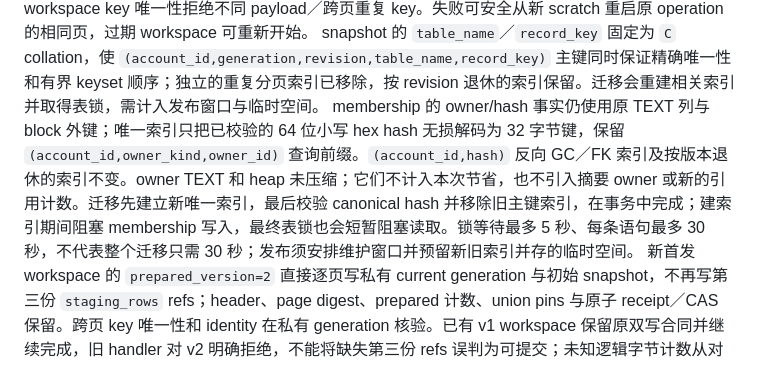
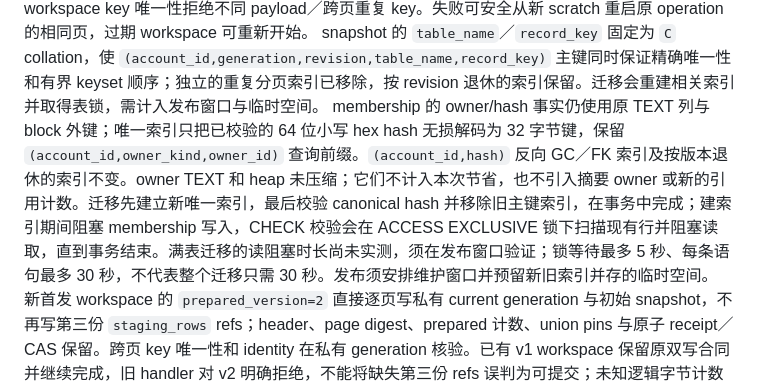
Before and after one commit to ichthyoplanktonzyh/sensa-standalone, a Markdown page: docs/sensa/engineering.md, the part around the change. Rendered like a GitHub page.

Commit message:
Clarify unmeasured membership migration lock duration

```diff
--- a/docs/sensa/engineering.md
+++ b/docs/sensa/engineering.md
@@ -343,7 +343,7 @@ Personal Anchor media 与 Practice Artifact 仍按各自 learner-owned 表进入
 承诺或已通过的大规模云端性能结论。账号 encoded 存储 guard 为有限的 1 GiB；当前只在本地代码与隔离合成账号验证，尚未部署或修改线上账号配额。不兼容 checkpoint 停止同步并保留原副本，
 不会为编码升级自动覆盖旧 head。首次发布使用私有固定 revision staging：逐表 keyset 捕获至本机不可变 scratch，64 行／4 MiB 展开工作页（保留既有 90 MiB 单行例外），共享正文按 digest 复用，逐页暂存远端 refs；全部捕获及自库结构准入后，一次锁头 CAS 同事务安装已有 current rows、snapshot、membership 与 durable receipt。未完成 staging 不进入 head，接收端只恢复已发布 authority。捕获期间 revision 改变立即拒绝；封存后允许后续编辑，最终 baseline 只确认捕获版并保留后续 pending，网络期间不持本机 writer lock。owner、identity、incarnation 与签出状态在捕获、发送和本机确认处继续检查。丢最终 ACK 由原 operation receipt 恢复；本机 pending 写入 ACK 不确定时保留 scratch。分页 digest、页序与全 workspace key 唯一性拒绝不同 payload／跨页重复 key。失败可安全从新 scratch 重启原 operation 的相同页，过期 workspace 可重新开始。
 snapshot 的 `table_name`／`record_key` 固定为 `C` collation，使 `(account_id,generation,revision,table_name,record_key)` 主键同时保证精确唯一性和有界 keyset 顺序；独立的重复分页索引已移除，按 revision 退休的索引保留。迁移会重建相关索引并取得表锁，需计入发布窗口与临时空间。
-membership 的 owner/hash 事实仍使用原 TEXT 列与 block 外键；唯一索引只把已校验的 64 位小写 hex hash 无损解码为 32 字节键，保留 `(account_id,owner_kind,owner_id)` 查询前缀。`(account_id,hash)` 反向 GC／FK 索引及按版本退休的索引不变。owner TEXT 和 heap 未压缩；它们不计入本次节省，也不引入摘要 owner 或新的引用计数。迁移先建立新唯一索引，最后校验 canonical hash 并移除旧主键索引，在事务中完成；建索引期间阻塞 membership 写入，最终表锁也会短暂阻塞读取。锁等待最多 5 秒、每条语句最多 30 秒，不代表整个迁移只需 30 秒；发布须安排维护窗口并预留新旧索引并存的临时空间。
+membership 的 owner/hash 事实仍使用原 TEXT 列与 block 外键；唯一索引只把已校验的 64 位小写 hex hash 无损解码为 32 字节键，保留 `(account_id,owner_kind,owner_id)` 查询前缀。`(account_id,hash)` 反向 GC／FK 索引及按版本退休的索引不变。owner TEXT 和 heap 未压缩；它们不计入本次节省，也不引入摘要 owner 或新的引用计数。迁移先建立新唯一索引，最后校验 canonical hash 并移除旧主键索引，在事务中完成；建索引期间阻塞 membership 写入，CHECK 校验会在 ACCESS EXCLUSIVE 锁下扫描现有行并阻塞读取，直到事务结束。满表迁移的读阻塞时长尚未实测，须在发布窗口验证；锁等待最多 5 秒、每条语句最多 30 秒，不代表整个迁移只需 30 秒。发布须安排维护窗口并预留新旧索引并存的临时空间。
 新首发 workspace 的 `prepared_version=2` 直接逐页写私有 current generation 与初始 snapshot，不再写第三份 `staging_rows` refs；header、page digest、prepared 计数、union pins 与原子 receipt／CAS 保留。跨页 key 唯一性和 identity 在私有 generation 核验。已有 v1 workspace 保留原双写合同并继续完成，旧 handler 对 v2 明确拒绝，不能将缺失第三份 refs 误判为可提交；未知逻辑字节计数从对应版本的原始 refs 按窗口重算。
 checkpoint 准备复用私有 staging generation、页见证、prepared 计数和 reader lease：捕获源 snapshot S／generation、固定上界 H、floor 及 tail 计数，按同一恢复 keyset／连续 tail 读到 H。每次 `/compact` 只写一个 128 行／512 refs 目标窗口，单行仍允许合同内最多 2048 refs；不复制 current 或 `staging_rows`。封存后下一请求只核验常量规模见证、写 durable receipt 并选择 snapshot generation／floor=H；current revision N、rows generation、事实计数与 H→N tail 保持。初次 current 选择和 snapshot-only 选择分别有数据库 guard，不能互换用途。源 lease 过期或源根已改变则拒绝发布，将旧私有 work 立即标为到期并复用既有分片退出；新请求重新捕获源。首发与 checkpoint 共用最多四个未发布私有 workspace 的门限；满时 HEAD 和事实 ACK 继续，准备请求提交维护切片后返回容量错误，后续重试释放槽位再开始。已发布 header／页／receipt 不占私有槽位。G 的逐页 union pins 直接保护已发布 H，不在 CAS 重扫／复制全量 pins；tail 中间出现的 refs 保守保留到 H 被替代并越过所有 reader，可能增加暂存峰值。native 工件仍为可选派生恢复，native-only 准备也用 G pins，按发布 H 与 reader 下界退休；超过既有 200k whole-export 分支时，显式准备只发布 refs checkpoint。
 云同步派生传输状态通过已有账号锁／请求事务渐进退休：`/head` 在发出新 read lease 前、`/compact` 每个准备窗口，以及 `/blocks/store` 的既有维护入口，各执行一片。每个历史清理片最多删除 128 条已发布 `staging_rows`、128 条过期 reader、128 条 floor 以下 log、128 条旧 snapshot rows 和 512 条退休 membership；中断后下一请求从余下行继续，不新增清理队列。只有已被 head 选中的 generation 加 durable receipt 才能证明 staging 发布成功；header、全部 page digest、prepared 计数和 receipt 保留，页重试即使越过 upload lease 也只返回原摘要，同 ID 不同 payload 仍拒绝。初始 stage union pins 独立保护初始 H，直到它低于当前及所有活 reader 的 H 才可分片释放；当前 rows pins 始终保留。
```
